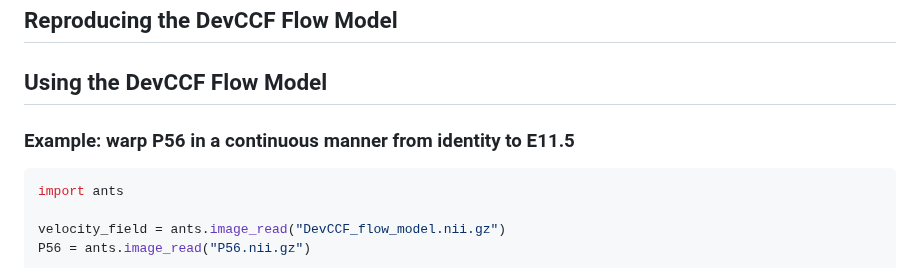
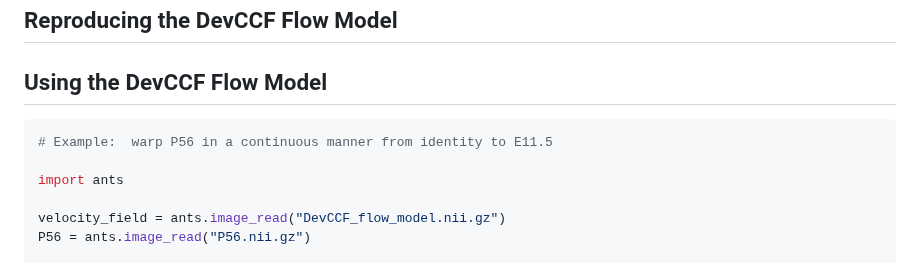
Before and after one commit to ntustison/ANTsXMouseBrainMapping, a Markdown page: README.md, the part around the change. Drawn GitHub-style.

````diff
--- a/README.md
+++ b/README.md
@@ -44,9 +44,10 @@ following plots:
 
 ## Using the DevCCF Flow Model
 
-### Example:  warp P56 in a continuous manner from identity to E11.5
 
 ```python
+# Example:  warp P56 in a continuous manner from identity to E11.5
+
 import ants
 
 velocity_field = ants.image_read("DevCCF_flow_model.nii.gz")
````
